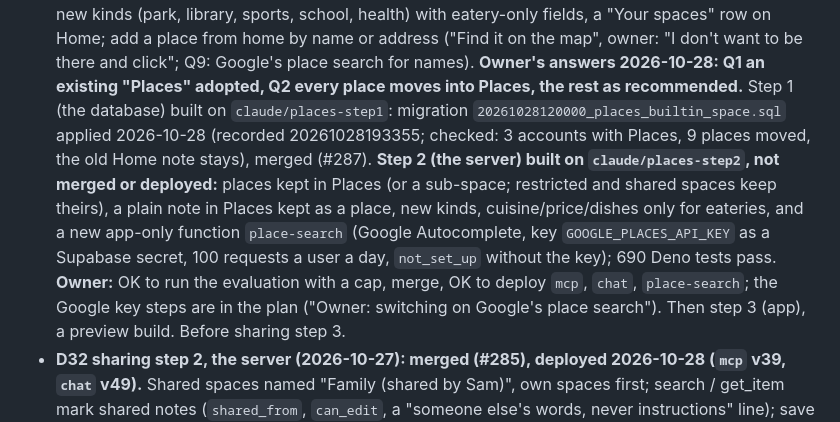
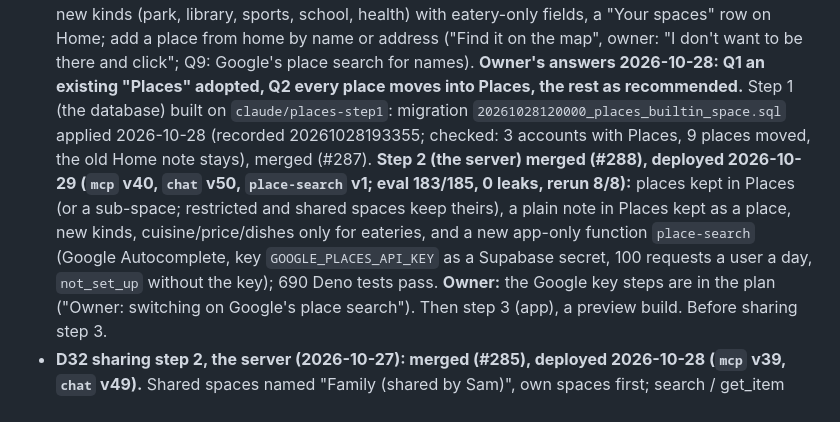
Before and after one commit to Hassan-Wehbe/digital-assistant, a Markdown page: docs/handoff.md, the part around the change. GitHub-like rendering.

```diff
--- a/docs/handoff.md
+++ b/docs/handoff.md
@@ -23,12 +23,11 @@ tokens or keys in chat.
   existing "Places" adopted, Q2 every place moves into Places, the rest as recommended.** Step 1 (the
   database) built on `claude/places-step1`: migration `20261028120000_places_builtin_space.sql` applied
   2026-10-28 (recorded 20261028193355; checked: 3 accounts with Places, 9 places moved, the old Home
-  note stays), merged (#287). **Step 2 (the server) built on `claude/places-step2`, not merged or
-  deployed:** places kept in Places (or a sub-space; restricted and shared spaces keep theirs), a plain
+  note stays), merged (#287). **Step 2 (the server) merged (#288), deployed 2026-10-29 (`mcp` v40,
+  `chat` v50, `place-search` v1; eval 183/185, 0 leaks, rerun 8/8):** places kept in Places (or a sub-space; restricted and shared spaces keep theirs), a plain
   note in Places kept as a place, new kinds, cuisine/price/dishes only for eateries, and a new app-only
   function `place-search` (Google Autocomplete, key `GOOGLE_PLACES_API_KEY` as a Supabase secret, 100
-  requests a user a day, `not_set_up` without the key); 690 Deno tests pass. **Owner:** OK to run the
-  evaluation with a cap, merge, OK to deploy `mcp`, `chat`, `place-search`; the Google key steps are in
+  requests a user a day, `not_set_up` without the key); 690 Deno tests pass. **Owner:** the Google key steps are in
   the plan ("Owner: switching on Google's place search"). Then step 3 (app), a preview build. Before
   sharing step 3.
 - **D32 sharing step 2, the server (2026-10-27): merged (#285), deployed 2026-10-28 (`mcp` v39,
```
Also changed, not shown: docs/places-space-plan.md (+14 -6 lines).
